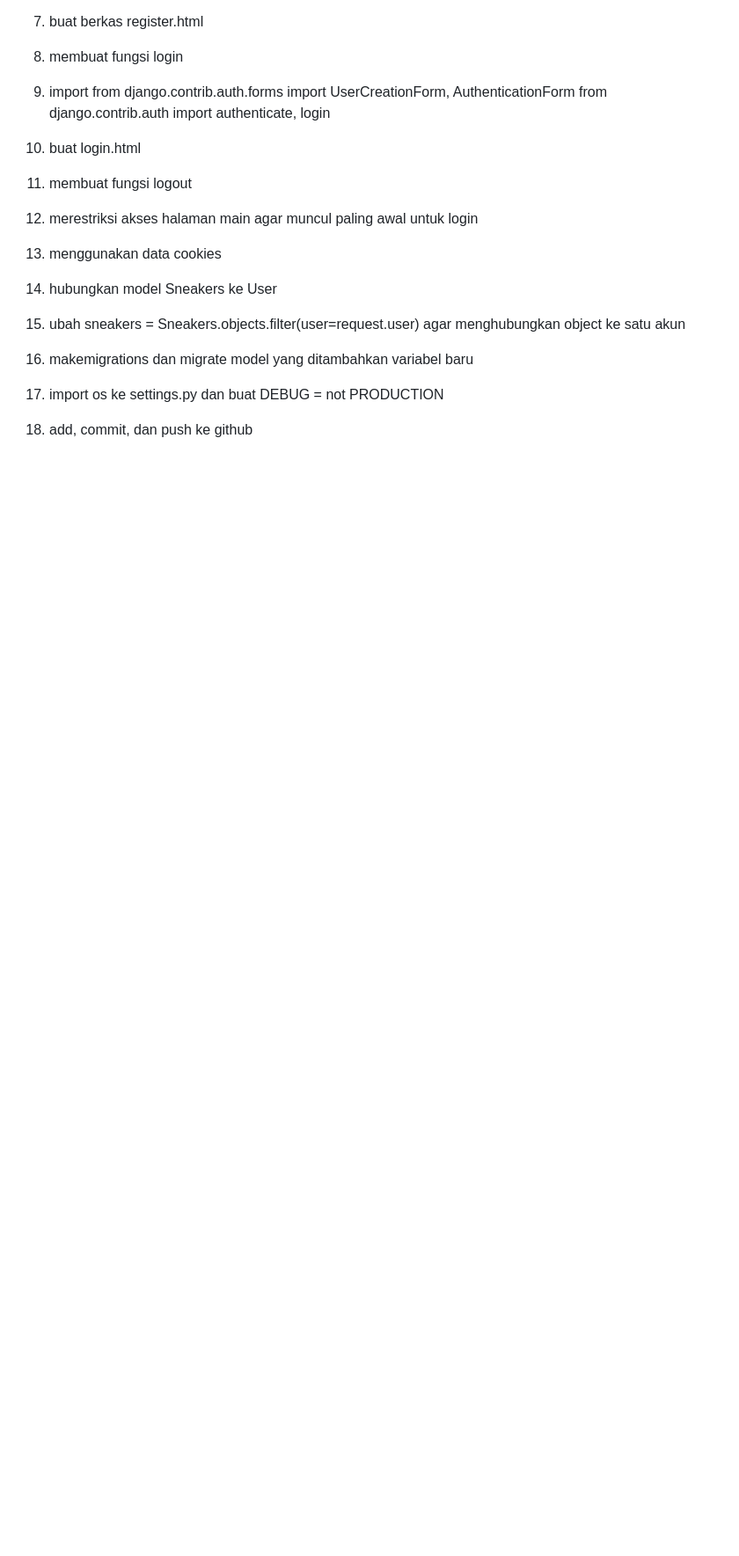
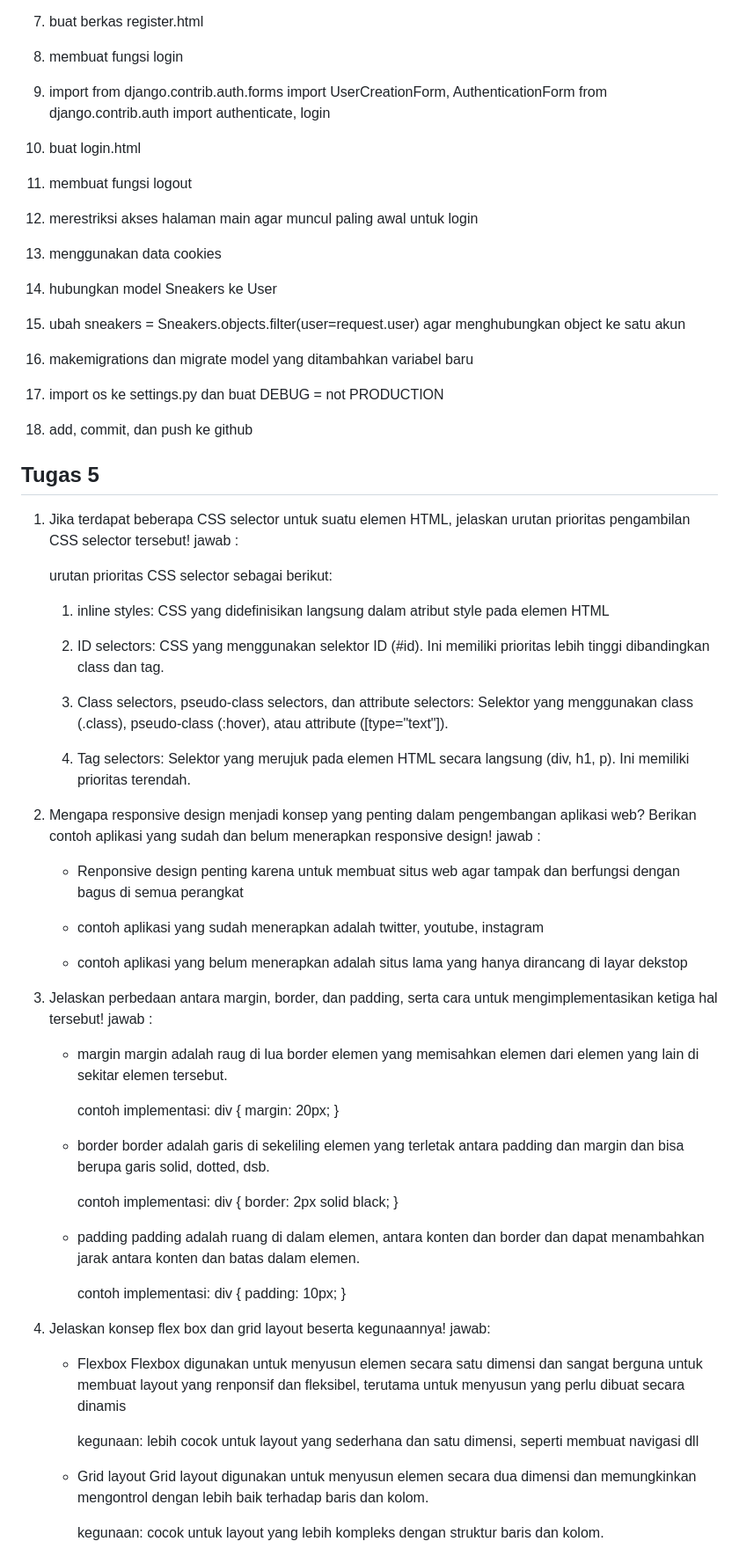
Before and after one commit to satrialeka/app-e-commerce, a Markdown page: README.md, the part around the change printed below. Shown: that part at 88% size. Rendered like a GitHub page; blank space fills up the shorter version.

Commit message:
tugas 5 selesai

```diff
--- a/README.md
+++ b/README.md
@@ -120,3 +120,74 @@ from django.contrib.auth import authenticate, login
 11. makemigrations dan migrate model yang ditambahkan variabel baru
 12. import os ke settings.py dan buat DEBUG = not PRODUCTION
 11. add, commit, dan push ke github
+
+## Tugas 5
+
+1. Jika terdapat beberapa CSS selector untuk suatu elemen HTML, jelaskan urutan prioritas pengambilan CSS selector tersebut!
+jawab :
+
+    urutan prioritas CSS selector sebagai berikut:
+
+    1. inline styles: CSS yang didefinisikan langsung dalam atribut style pada elemen HTML
+
+    2. ID selectors: CSS yang menggunakan selektor ID (#id).  Ini memiliki prioritas lebih tinggi dibandingkan class dan tag.
+
+    3. Class selectors, pseudo-class selectors, dan attribute selectors: Selektor yang menggunakan class (.class), pseudo-class (:hover), atau attribute ([type="text"]).
+
+    4. Tag selectors: Selektor yang merujuk pada elemen HTML secara langsung (div, h1, p). Ini memiliki prioritas terendah.
+
+
+2. Mengapa responsive design menjadi konsep yang penting dalam pengembangan aplikasi web? Berikan contoh aplikasi yang sudah dan belum menerapkan responsive design!
+jawab :
+
+    - Renponsive design penting karena untuk membuat situs web agar tampak dan berfungsi dengan bagus di semua perangkat
+
+    - contoh aplikasi yang sudah menerapkan adalah twitter, youtube, instagram
+
+    - contoh aplikasi yang belum menerapkan adalah situs lama yang hanya dirancang di layar dekstop
+
+
+3.  Jelaskan perbedaan antara margin, border, dan padding, serta cara untuk mengimplementasikan ketiga hal tersebut!
+jawab :
+
+    - margin
+        margin adalah raug di lua border elemen yang memisahkan elemen dari elemen yang lain di sekitar elemen tersebut.
+
+        contoh implementasi:
+            div {
+                margin: 20px;
+            }
+
+    - border
+        border adalah garis di sekeliling elemen yang terletak antara padding dan margin dan bisa berupa garis solid, dotted, dsb.
+
+        contoh implementasi:
+            div {
+                border: 2px solid black;
+            }
+
+    - padding
+        padding adalah ruang di dalam elemen, antara konten dan border dan dapat menambahkan jarak antara konten dan batas dalam elemen.
+
+        contoh implementasi:
+            div {
+                padding: 10px;
+            }
+
+
+4. Jelaskan konsep flex box dan grid layout beserta kegunaannya!
+jawab:
+
+    - Flexbox
+        Flexbox digunakan untuk menyusun elemen secara satu dimensi dan sangat berguna untuk membuat layout yang renponsif dan fleksibel, terutama untuk menyusun yang perlu dibuat secara dinamis
+
+        kegunaan:
+            lebih cocok untuk layout yang sederhana dan satu dimensi, seperti membuat navigasi dll
+
+    - Grid layout
+        Grid layout digunakan untuk menyusun elemen secara dua dimensi dan memungkinkan mengontrol dengan lebih baik terhadap baris dan kolom.
+
+        kegunaan:
+            cocok untuk layout yang lebih kompleks dengan struktur baris dan kolom.
+
+
```
Also changed, not shown: other parts of README.md (+21 -0 lines).
